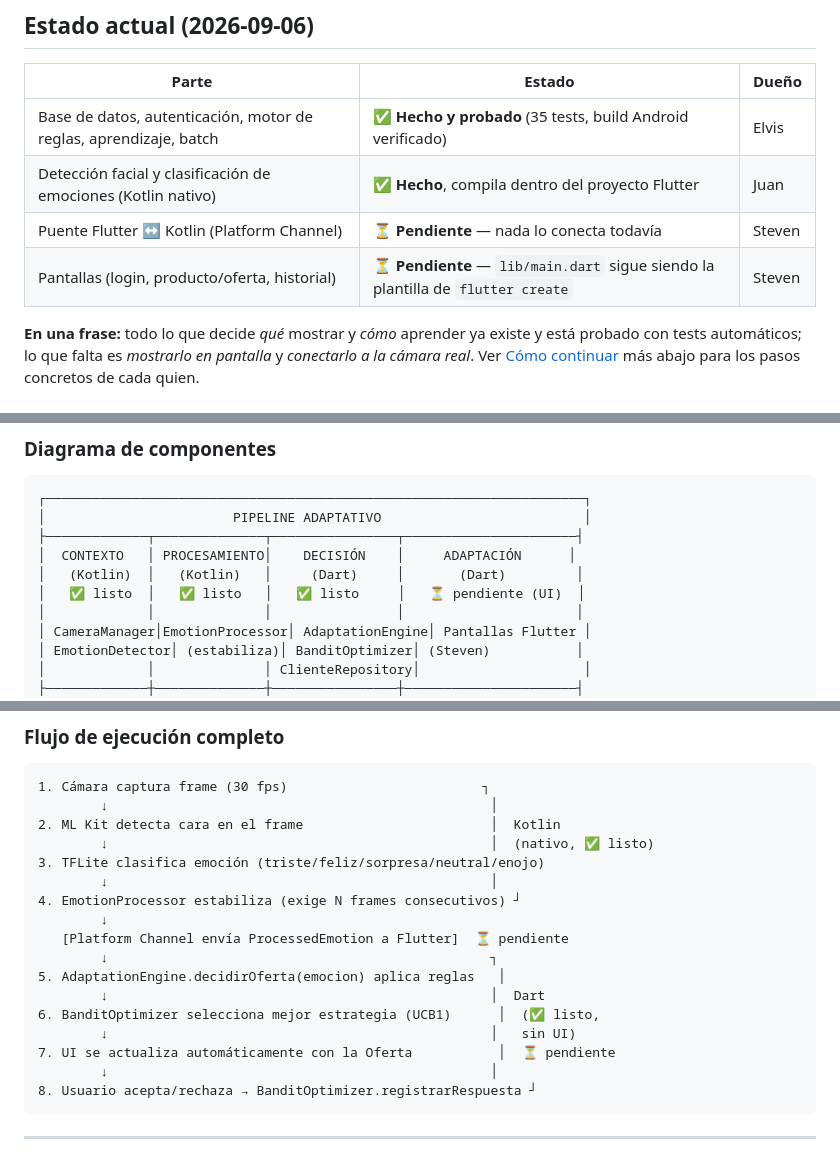
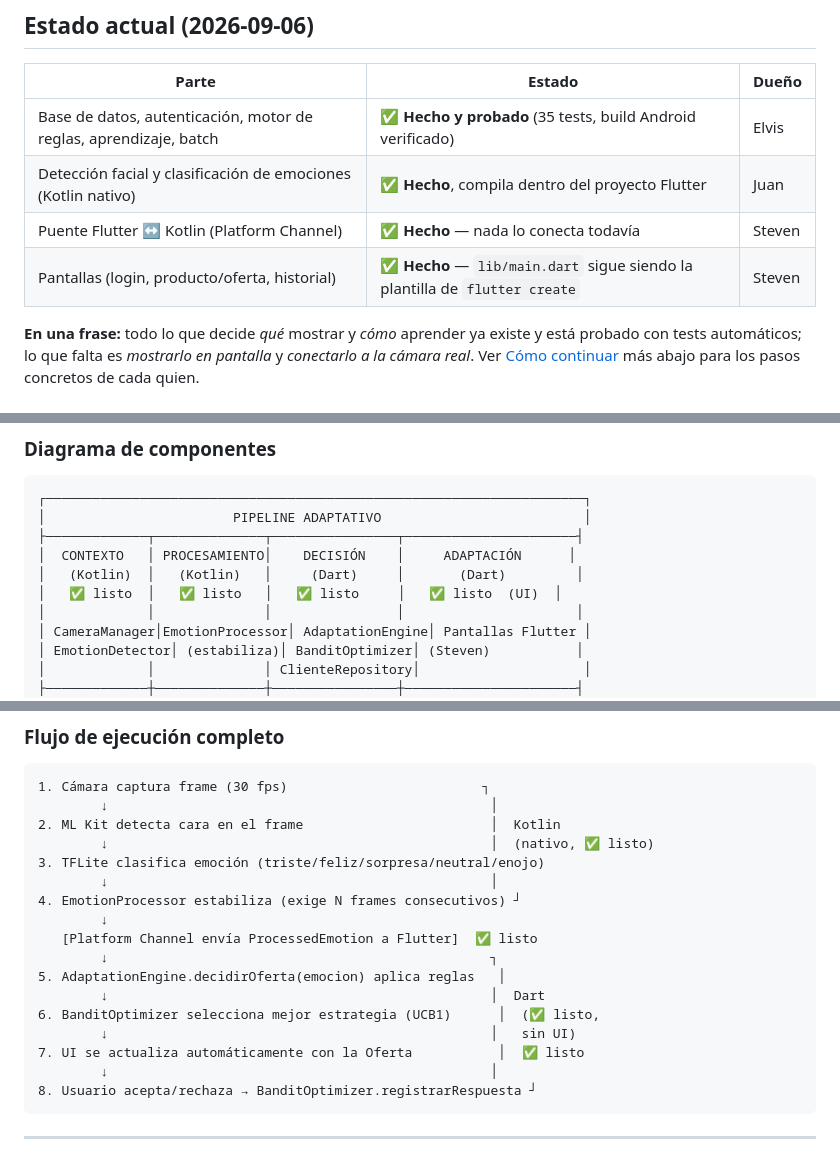
Before and after one commit to StevenCadilloS/Sistema-Inteligente-Ventas, a Markdown page: README.md, 3 parts joined by grey strips. GitHub-like rendering.

Commit message:
modificacion de readme

````diff
--- a/README.md
+++ b/README.md
@@ -43,8 +43,8 @@ En lugar de mostrar las mismas ofertas a todos los usuarios, el sistema:
 |---|---|---|
 | Base de datos, autenticación, motor de reglas, aprendizaje, batch | ✅ **Hecho y probado** (35 tests, build Android verificado) | Elvis |
 | Detección facial y clasificación de emociones (Kotlin nativo) | ✅ **Hecho**, compila dentro del proyecto Flutter | Juan |
-| Puente Flutter ↔ Kotlin (Platform Channel) | ⏳ **Pendiente** — nada lo conecta todavía | Steven |
-| Pantallas (login, producto/oferta, historial) | ⏳ **Pendiente** — `lib/main.dart` sigue siendo la plantilla de `flutter create` | Steven |
+| Puente Flutter ↔ Kotlin (Platform Channel) | ✅ **Hecho** — nada lo conecta todavía | Steven |
+| Pantallas (login, producto/oferta, historial) | ✅ **Hecho** — `lib/main.dart` sigue siendo la plantilla de `flutter create` | Steven |
 
 **En una frase:** todo lo que decide *qué* mostrar y *cómo* aprender ya existe y está probado con tests automáticos; lo que falta es *mostrarlo en pantalla* y *conectarlo a la cámara real*. Ver [Cómo continuar](#cómo-continuar-por-persona) más abajo para los pasos concretos de cada quien.
 
@@ -100,7 +100,7 @@ Las dos primeras fases corren en el **módulo nativo Kotlin** (única parte del
 ├─────────────┬──────────────┬────────────────┬──────────────────────┤
 │  CONTEXTO   │ PROCESAMIENTO│    DECISIÓN    │     ADAPTACIÓN      │
 │   (Kotlin)  │   (Kotlin)   │     (Dart)     │       (Dart)         │
-│   ✅ listo  │   ✅ listo   │   ✅ listo     │   ⏳ pendiente (UI)  │
+│   ✅ listo  │   ✅ listo   │   ✅ listo     │   ✅ listo  (UI)  │
 │             │              │                │                      │
 │ CameraManager│EmotionProcessor│ AdaptationEngine│ Pantallas Flutter │
 │ EmotionDetector│ (estabiliza)│ BanditOptimizer│ (Steven)           │
@@ -125,13 +125,13 @@ Las dos primeras fases corren en el **módulo nativo Kotlin** (única parte del
         ↓                                                 │
 4. EmotionProcessor estabiliza (exige N frames consecutivos) ┘
         ↓
-   [Platform Channel envía ProcessedEmotion a Flutter]  ⏳ pendiente
+   [Platform Channel envía ProcessedEmotion a Flutter]  ✅ listo
         ↓                                                 ┐
 5. AdaptationEngine.decidirOferta(emocion) aplica reglas   │
         ↓                                                 │  Dart
 6. BanditOptimizer selecciona mejor estrategia (UCB1)      │  (✅ listo,
         ↓                                                 │   sin UI)
-7. UI se actualiza automáticamente con la Oferta           │  ⏳ pendiente
+7. UI se actualiza automáticamente con la Oferta           │  ✅ listo
         ↓                                                 │
 8. Usuario acepta/rechaza → BanditOptimizer.registrarRespuesta ┘
 ```
````
Also changed, not shown: other parts of README.md (+3 -3 lines).
